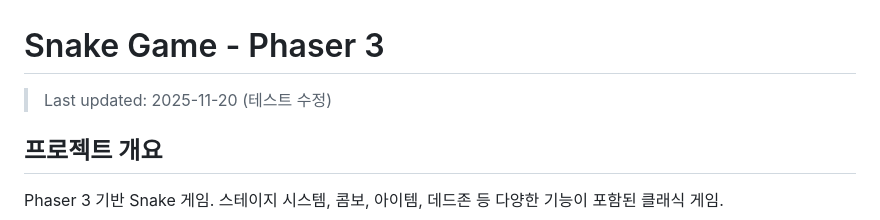
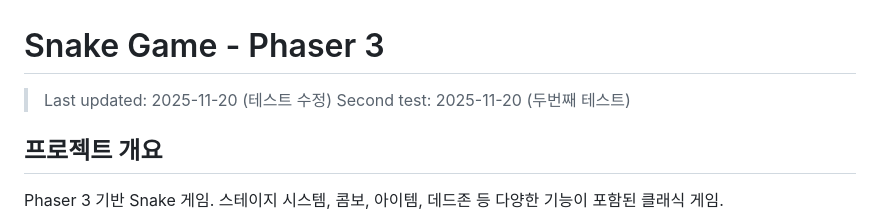
Before and after one commit to skyinthe-sea/my-first-phaser-game, a Markdown page: CLAUDE.md, the part around the change. GitHub-like rendering.

Commit message:
Test commit 2: Add second test line to CLAUDE.md

```diff
--- a/CLAUDE.md
+++ b/CLAUDE.md
@@ -1,6 +1,7 @@
 # Snake Game - Phaser 3
 
 > Last updated: 2025-11-20 (테스트 수정)
+> Second test: 2025-11-20 (두번째 테스트)
 
 ## 프로젝트 개요
 Phaser 3 기반 Snake 게임. 스테이지 시스템, 콤보, 아이템, 데드존 등 다양한 기능이 포함된 클래식 게임.
```
